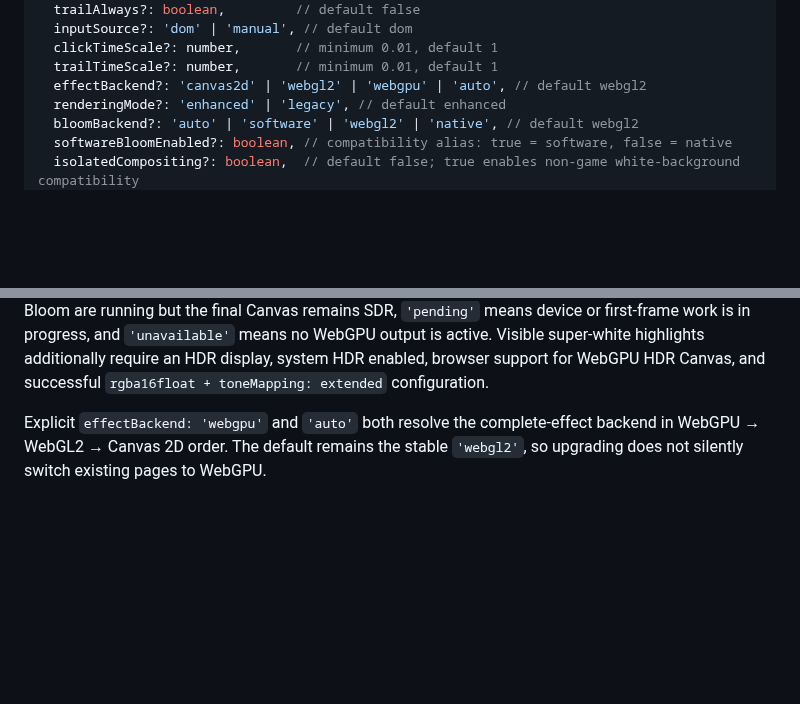
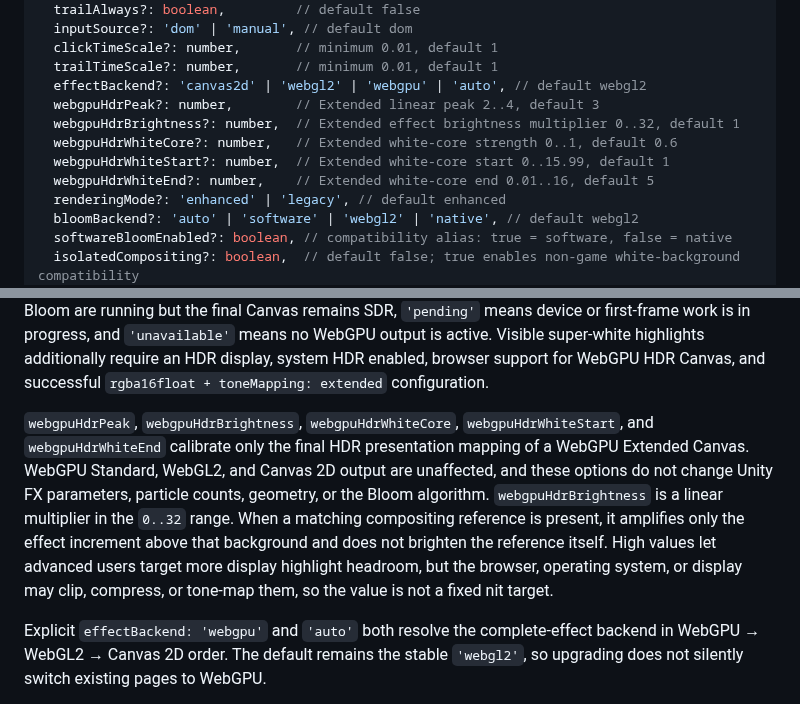
Before and after one commit to CialloKing/ba-click-fx, a Markdown page: README.en.md, 2 parts joined by grey strips. Rendered like a GitHub page; blank space fills up the shorter version.

```diff
--- a/README.en.md
+++ b/README.en.md
@@ -139,6 +139,11 @@ new BAClickFX(options?: {
   clickTimeScale?: number,       // minimum 0.01, default 1
   trailTimeScale?: number,       // minimum 0.01, default 1
   effectBackend?: 'canvas2d' | 'webgl2' | 'webgpu' | 'auto', // default webgl2
+  webgpuHdrPeak?: number,        // Extended linear peak 2..4, default 3
+  webgpuHdrBrightness?: number,  // Extended effect brightness multiplier 0..32, default 1
+  webgpuHdrWhiteCore?: number,   // Extended white-core strength 0..1, default 0.6
+  webgpuHdrWhiteStart?: number,  // Extended white-core start 0..15.99, default 1
+  webgpuHdrWhiteEnd?: number,    // Extended white-core end 0.01..16, default 5
   renderingMode?: 'enhanced' | 'legacy', // default enhanced
   bloomBackend?: 'auto' | 'software' | 'webgl2' | 'native', // default webgl2
   softwareBloomEnabled?: boolean, // compatibility alias: true = software, false = native
@@ -164,6 +169,8 @@ new BAClickFX(options?: {
 The demo exposes Isolated Compositing as a separate switch beside the six rendering choices. It is disabled by default and orthogonal to the rendering backend: it changes only the final CSS compositing boundary for the canvases, not Bloom thresholds, filtering, colour calculations, or Bloom compute cost.
 
 WebGPU availability does not imply HDR display output. Only `getConfig().resolvedWebGPUOutputMode === 'extended'` means that the Canvas negotiated extended dynamic range, encodes the linear HDR result as extended sRGB, and preserves highlights above SDR white. `'standard'` means the WebGPU Scene and Bloom are running but the final Canvas remains SDR, `'pending'` means device or first-frame work is in progress, and `'unavailable'` means no WebGPU output is active. Visible super-white highlights additionally require an HDR display, system HDR enabled, browser support for WebGPU HDR Canvas, and successful `rgba16float + toneMapping: extended` configuration.
+
+`webgpuHdrPeak`, `webgpuHdrBrightness`, `webgpuHdrWhiteCore`, `webgpuHdrWhiteStart`, and `webgpuHdrWhiteEnd` calibrate only the final HDR presentation mapping of a WebGPU Extended Canvas. WebGPU Standard, WebGL2, and Canvas 2D output are unaffected, and these options do not change Unity FX parameters, particle counts, geometry, or the Bloom algorithm. `webgpuHdrBrightness` is a linear multiplier in the `0..32` range. When a matching compositing reference is present, it amplifies only the effect increment above that background and does not brighten the reference itself. High values let advanced users target more display highlight headroom, but the browser, operating system, or display may clip, compress, or tone-map them, so the value is not a fixed nit target.
 
 Explicit `effectBackend: 'webgpu'` and `'auto'` both resolve the complete-effect backend in WebGPU → WebGL2 → Canvas 2D order. The default remains the stable `'webgl2'`, so upgrading does not silently switch existing pages to WebGPU.
 
```
Also changed, not shown: README.md (+7 -0 lines).
